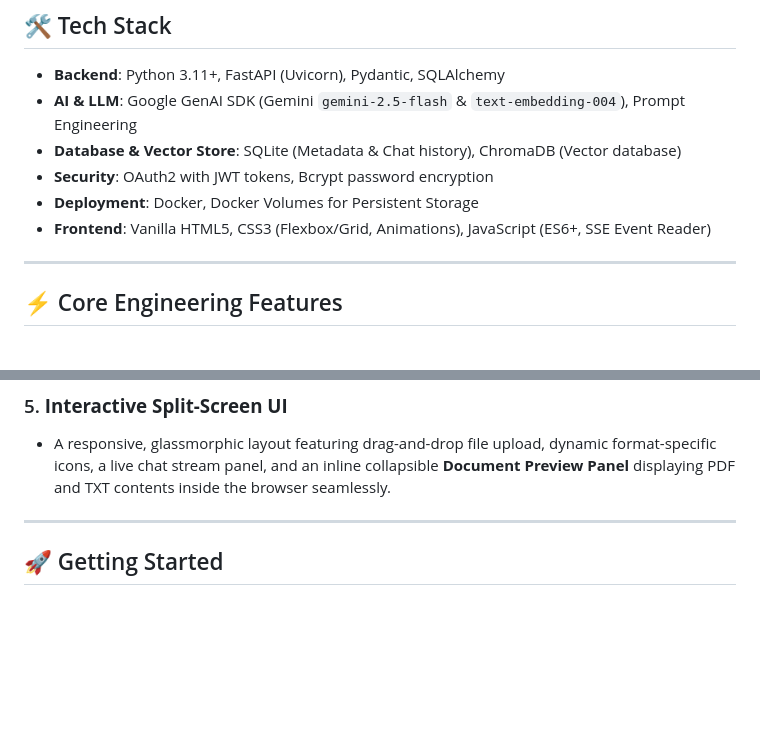
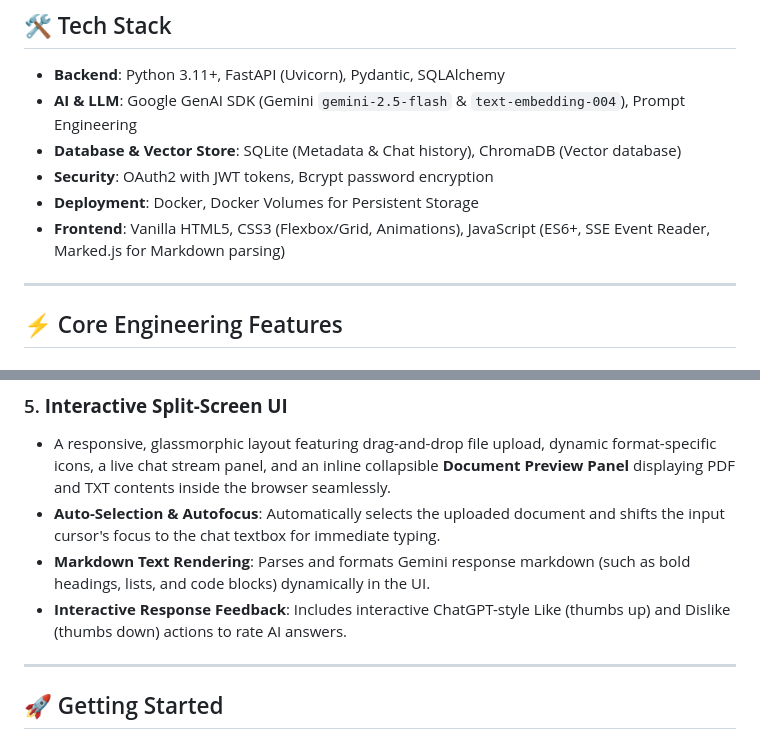
Before and after one commit to Sarthak2811-hub/DocBrain-App, a Markdown page: README.md, 2 parts joined by grey strips. Rendered like a GitHub page; blank space fills up the shorter version.

Commit message:
Update README.md with markdown rendering, autofocus, and feedback options

```diff
--- a/README.md
+++ b/README.md
@@ -13,7 +13,7 @@ Built using **FastAPI**, **ChromaDB**, and **Google Gemini API**, DocBrain is op
 - **Database & Vector Store**: SQLite (Metadata & Chat history), ChromaDB (Vector database)
 - **Security**: OAuth2 with JWT tokens, Bcrypt password encryption
 - **Deployment**: Docker, Docker Volumes for Persistent Storage
-- **Frontend**: Vanilla HTML5, CSS3 (Flexbox/Grid, Animations), JavaScript (ES6+, SSE Event Reader)
+- **Frontend**: Vanilla HTML5, CSS3 (Flexbox/Grid, Animations), JavaScript (ES6+, SSE Event Reader, Marked.js for Markdown parsing)
 
 ---
 
@@ -38,6 +38,9 @@ Built using **FastAPI**, **ChromaDB**, and **Google Gemini API**, DocBrain is op
 
 ### 5. **Interactive Split-Screen UI**
 - A responsive, glassmorphic layout featuring drag-and-drop file upload, dynamic format-specific icons, a live chat stream panel, and an inline collapsible **Document Preview Panel** displaying PDF and TXT contents inside the browser seamlessly.
+- **Auto-Selection & Autofocus**: Automatically selects the uploaded document and shifts the input cursor's focus to the chat textbox for immediate typing.
+- **Markdown Text Rendering**: Parses and formats Gemini response markdown (such as bold headings, lists, and code blocks) dynamically in the UI.
+- **Interactive Response Feedback**: Includes interactive ChatGPT-style Like (thumbs up) and Dislike (thumbs down) actions to rate AI answers.
 
 ---
 
```
